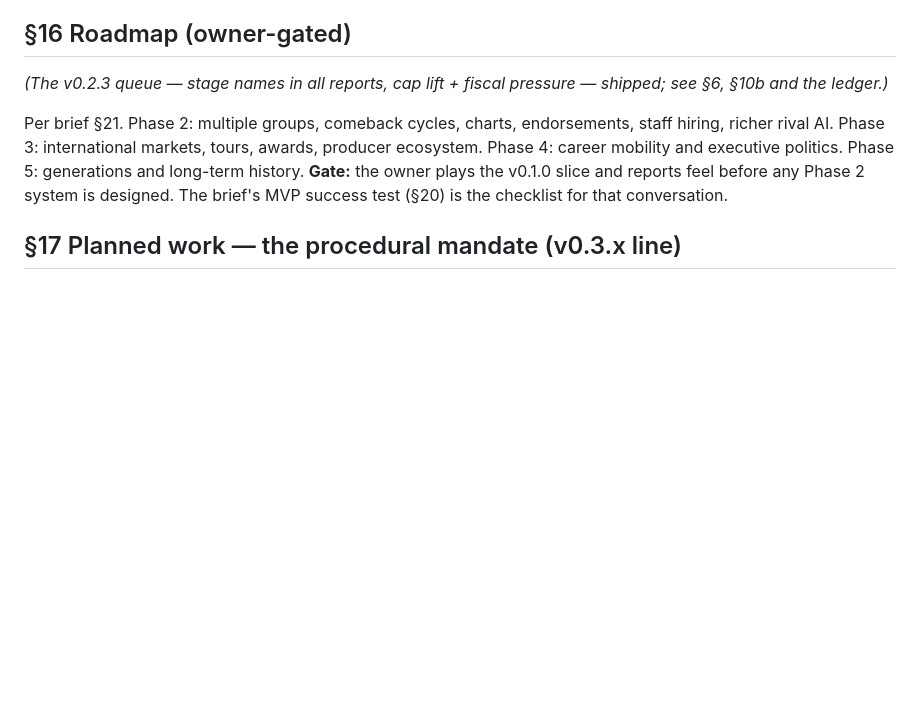
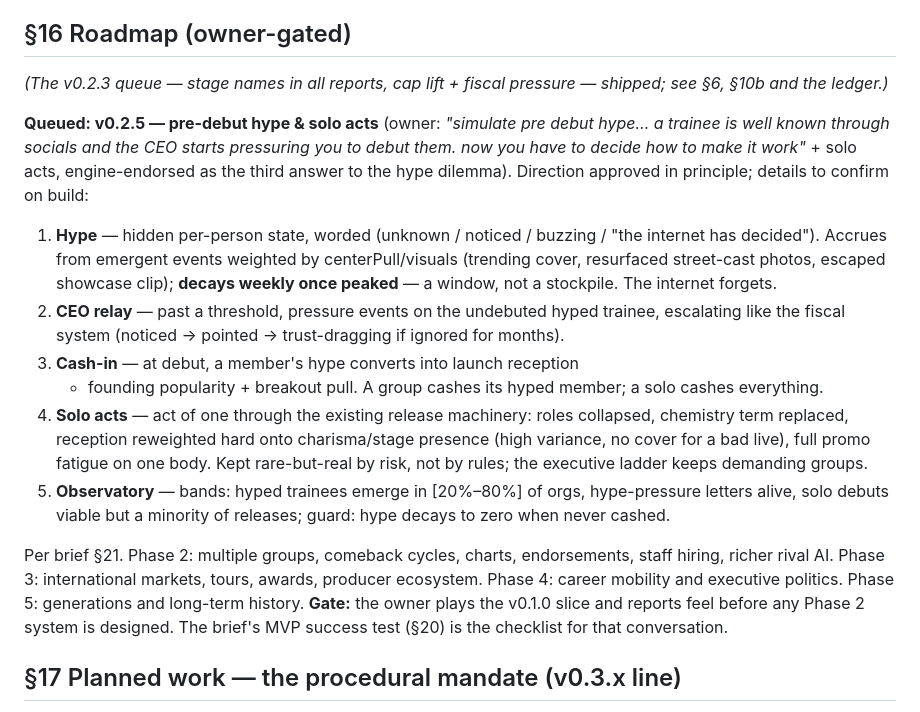
Before and after one commit to josephpliskojr89-spec/KP-Game, a Markdown page: docs/BIBLE.md, the part around the change. Rendered like a GitHub page; blank space fills up the shorter version.

Commit message:
Bible: queue v0.2.5 — pre-debut hype & solo acts (design approved in principle)
Owner proposal: hype as a decaying window that inverts the pressure flow
(public creates it, CEO relays it), with solo acts as the third answer to
the rush-or-wait dilemma. Solos balanced by variance and undivided promo
load, not by rules. Observatory bands planned. Docs only.

Co-Authored-By: Claude Fable 5 <noreply@anthropic.com>
Claude-Session: https://claude.ai/code/session_01EJmBPHTZMcs6YMghd3uHdz

```diff
--- a/docs/BIBLE.md
+++ b/docs/BIBLE.md
@@ -347,6 +347,32 @@ moving parts and nothing else).
 *(The v0.2.3 queue — stage names in all reports, cap lift + fiscal
 pressure — shipped; see §6, §10b and the ledger.)*
 
+**Queued: v0.2.5 — pre-debut hype & solo acts** (owner: *"simulate pre
+debut hype… a trainee is well known through socials and the CEO starts
+pressuring you to debut them. now you have to decide how to make it
+work"* + solo acts, engine-endorsed as the third answer to the hype
+dilemma). Direction approved in principle; details to confirm on build:
+
+1. **Hype** — hidden per-person state, worded (unknown / noticed /
+   buzzing / "the internet has decided"). Accrues from emergent events
+   weighted by centerPull/visuals (trending cover, resurfaced street-cast
+   photos, escaped showcase clip); **decays weekly once peaked** — a
+   window, not a stockpile. The internet forgets.
+2. **CEO relay** — past a threshold, pressure events on the undebuted
+   hyped trainee, escalating like the fiscal system (noticed → pointed →
+   trust-dragging if ignored for months).
+3. **Cash-in** — at debut, a member's hype converts into launch reception
+   + founding popularity + breakout pull. A group cashes its hyped
+   member; a solo cashes everything.
+4. **Solo acts** — act of one through the existing release machinery:
+   roles collapsed, chemistry term replaced, reception reweighted hard
+   onto charisma/stage presence (high variance, no cover for a bad
+   live), full promo fatigue on one body. Kept rare-but-real by risk, not
+   by rules; the executive ladder keeps demanding groups.
+5. **Observatory** — bands: hyped trainees emerge in [20%–80%] of orgs,
+   hype-pressure letters alive, solo debuts viable but a minority of
+   releases; guard: hype decays to zero when never cashed.
+
 Per brief §21. Phase 2: multiple groups, comeback cycles, charts,
 endorsements, staff hiring, richer rival AI. Phase 3: international
 markets, tours, awards, producer ecosystem. Phase 4: career mobility and
```
